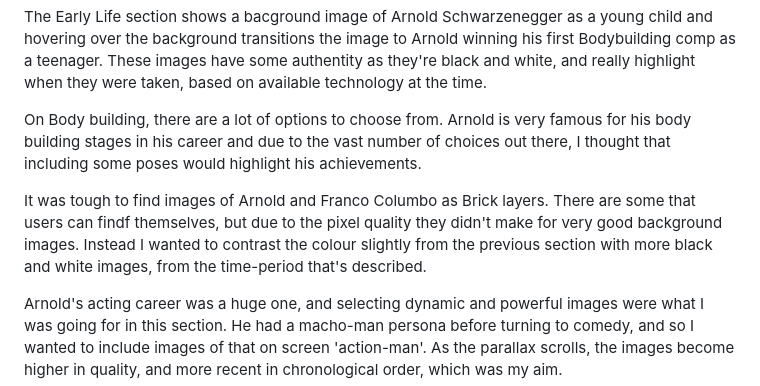
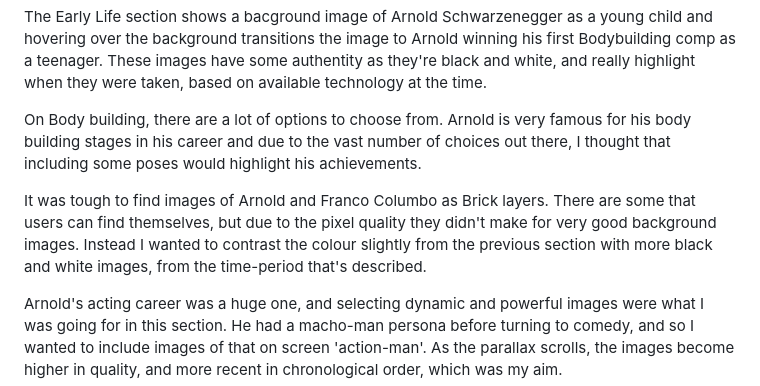
Before and after one commit to AG630/Arnold-Schwarzenegger-Parallax-HTML, a Markdown page: documentation/README.md, the part around the change. Drawn GitHub-style.

```diff
--- a/documentation/README.md
+++ b/documentation/README.md
@@ -150,7 +150,7 @@ The Early Life section shows a bacground image of Arnold Schwarzenegger as a you
 
 On Body building, there are a lot of options to choose from. Arnold is very famous for his body building stages in his career and due to the vast number of choices out there, I thought that including some poses would highlight his achievements.
 
-It was tough to find images of Arnold and Franco Columbo as Brick layers. There are some that users can findf themselves, but due to the pixel quality they didn't make for very good background images. Instead I wanted to contrast the colour slightly from the previous section with more black and white images, from the time-period that's described.
+It was tough to find images of Arnold and Franco Columbo as Brick layers. There are some that users can find themselves, but due to the pixel quality they didn't make for very good background images. Instead I wanted to contrast the colour slightly from the previous section with more black and white images, from the time-period that's described.
 
 Arnold's acting career was a huge one, and selecting dynamic and powerful images were what I was going for in this section. He had a macho-man persona before turning to comedy, and so I wanted to include images of that on screen 'action-man'. As the parallax scrolls, the images become higher in quality, and more recent in chronological order, which was my aim.
 
```
